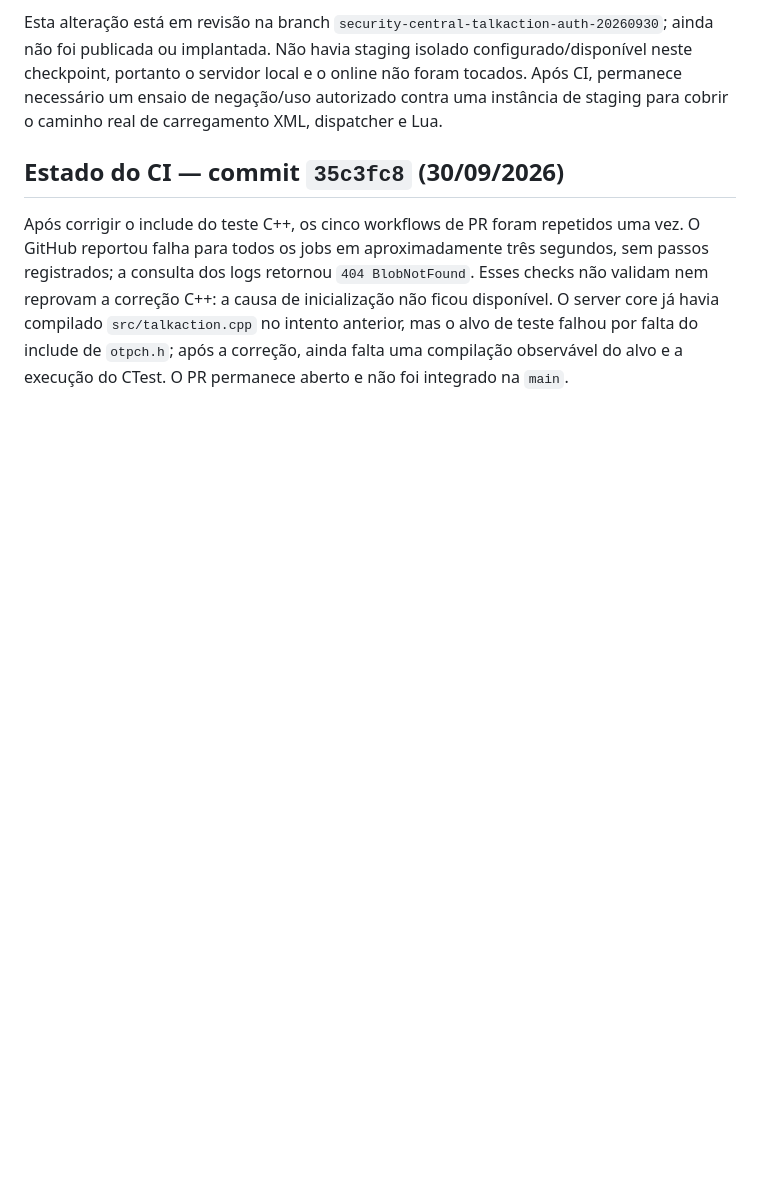
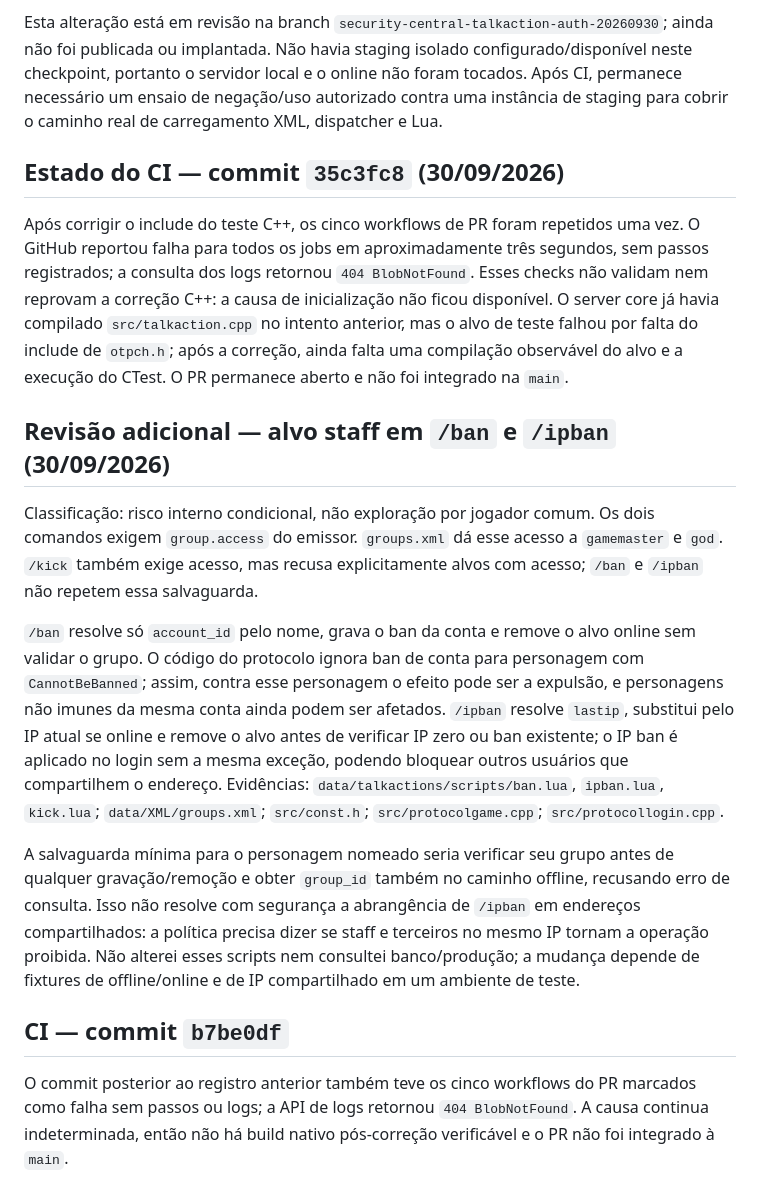
Before and after one commit to djowww/antigas-tfs, a Markdown page: docs/security-audit-progress-2026-09-30.md, the part around the change. GitHub-like rendering; blank space fills up the shorter version.

Commit message:
Document staff-target ban command risk

```diff
--- a/docs/security-audit-progress-2026-09-30.md
+++ b/docs/security-audit-progress-2026-09-30.md
@@ -399,3 +399,15 @@ Esta alteração está em revisão na branch `security-central-talkaction-auth-2
 ## Estado do CI — commit `35c3fc8` (30/09/2026)
 
 Após corrigir o include do teste C++, os cinco workflows de PR foram repetidos uma vez. O GitHub reportou falha para todos os jobs em aproximadamente três segundos, sem passos registrados; a consulta dos logs retornou `404 BlobNotFound`. Esses checks não validam nem reprovam a correção C++: a causa de inicialização não ficou disponível. O server core já havia compilado `src/talkaction.cpp` no intento anterior, mas o alvo de teste falhou por falta do include de `otpch.h`; após a correção, ainda falta uma compilação observável do alvo e a execução do CTest. O PR permanece aberto e não foi integrado na `main`.
+
+## Revisão adicional — alvo staff em `/ban` e `/ipban` (30/09/2026)
+
+Classificação: risco interno condicional, não exploração por jogador comum. Os dois comandos exigem `group.access` do emissor. `groups.xml` dá esse acesso a `gamemaster` e `god`. `/kick` também exige acesso, mas recusa explicitamente alvos com acesso; `/ban` e `/ipban` não repetem essa salvaguarda.
+
+`/ban` resolve só `account_id` pelo nome, grava o ban da conta e remove o alvo online sem validar o grupo. O código do protocolo ignora ban de conta para personagem com `CannotBeBanned`; assim, contra esse personagem o efeito pode ser a expulsão, e personagens não imunes da mesma conta ainda podem ser afetados. `/ipban` resolve `lastip`, substitui pelo IP atual se online e remove o alvo antes de verificar IP zero ou ban existente; o IP ban é aplicado no login sem a mesma exceção, podendo bloquear outros usuários que compartilhem o endereço. Evidências: `data/talkactions/scripts/ban.lua`, `ipban.lua`, `kick.lua`; `data/XML/groups.xml`; `src/const.h`; `src/protocolgame.cpp`; `src/protocollogin.cpp`.
+
+A salvaguarda mínima para o personagem nomeado seria verificar seu grupo antes de qualquer gravação/remoção e obter `group_id` também no caminho offline, recusando erro de consulta. Isso não resolve com segurança a abrangência de `/ipban` em endereços compartilhados: a política precisa dizer se staff e terceiros no mesmo IP tornam a operação proibida. Não alterei esses scripts nem consultei banco/produção; a mudança depende de fixtures de offline/online e de IP compartilhado em um ambiente de teste.
+
+## CI — commit `b7be0df`
+
+O commit posterior ao registro anterior também teve os cinco workflows do PR marcados como falha sem passos ou logs; a API de logs retornou `404 BlobNotFound`. A causa continua indeterminada, então não há build nativo pós-correção verificável e o PR não foi integrado à `main`.
```
